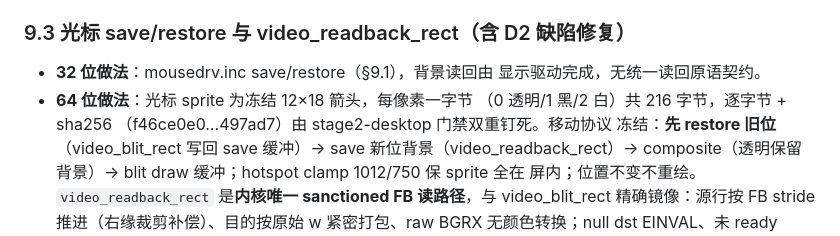
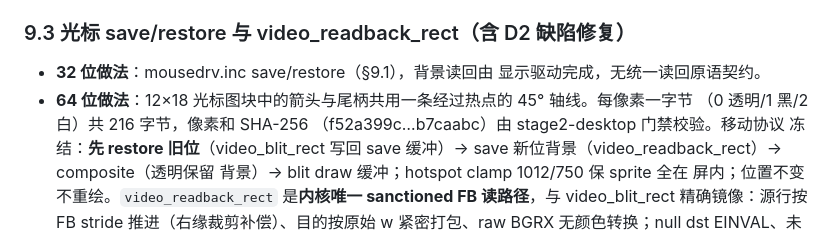
Before and after one commit to myzhan/kolibrios64, a Markdown page: docs/PORTING-32TO64.md, the part around the change. GitHub-like rendering.

Commit message:
Align the desktop cursor along a 45-degree axis

```diff
--- a/docs/PORTING-32TO64.md
+++ b/docs/PORTING-32TO64.md
@@ -1261,9 +1261,9 @@
 
 - **32 位做法**：mousedrv.inc save/restore（§9.1），背景读回由
   显示驱动完成，无统一读回原语契约。
-- **64 位做法**：光标 sprite 为冻结 12×18 箭头，每像素一字节
-  （0 透明/1 黑/2 白）共 216 字节，逐字节 + sha256
-  （f46ce0e0…497ad7）由 stage2-desktop 门禁双重钉死。移动协议
+- **64 位做法**：12×18 光标图块中的箭头与尾柄共用一条经过热点的 45° 轴线。每像素一字节
+  （0 透明/1 黑/2 白）共 216 字节，像素和 SHA-256
+  （f52a399c…b7caabc）由 stage2-desktop 门禁校验。移动协议
   冻结：**先 restore 旧位**（video_blit_rect 写回 save 缓冲）→
   save 新位背景（video_readback_rect）→ composite（透明保留
   背景）→ blit draw 缓冲；hotspot clamp 1012/750 保 sprite 全在
```
Also changed, not shown: docs/desktop-current.png, 2 other files.
